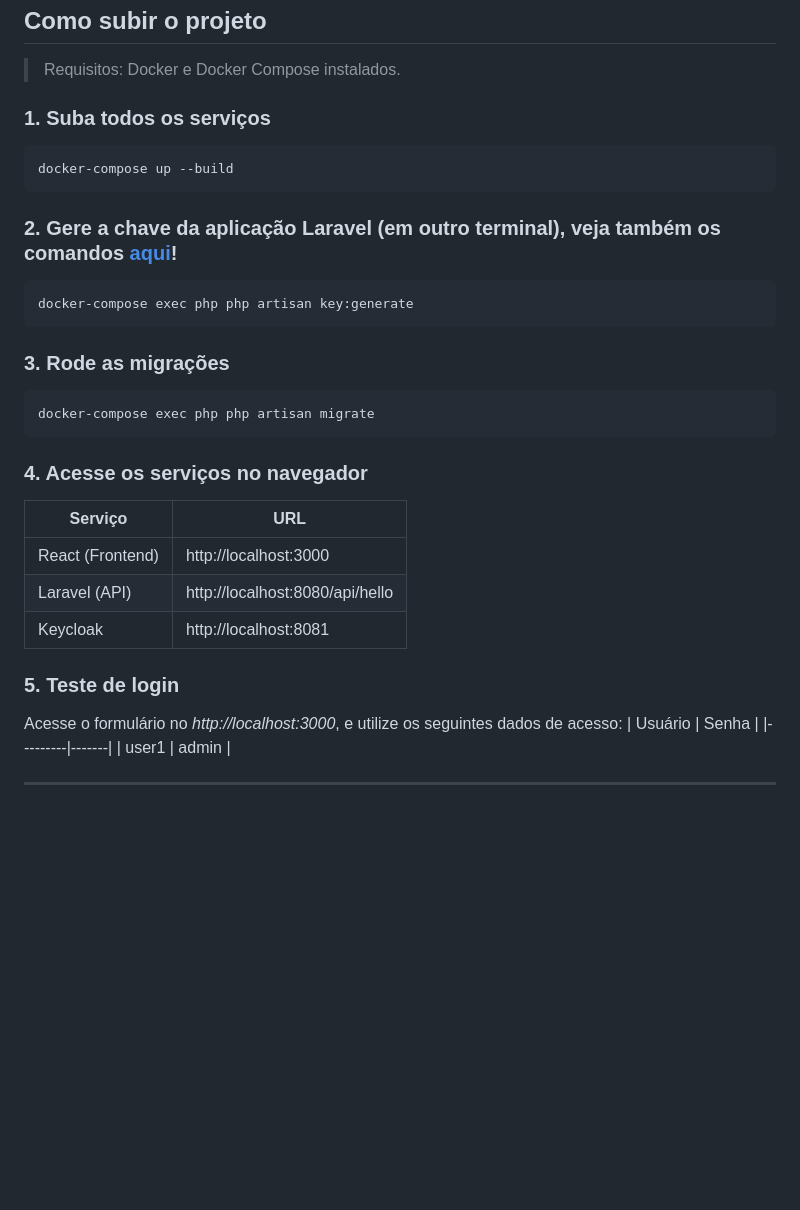
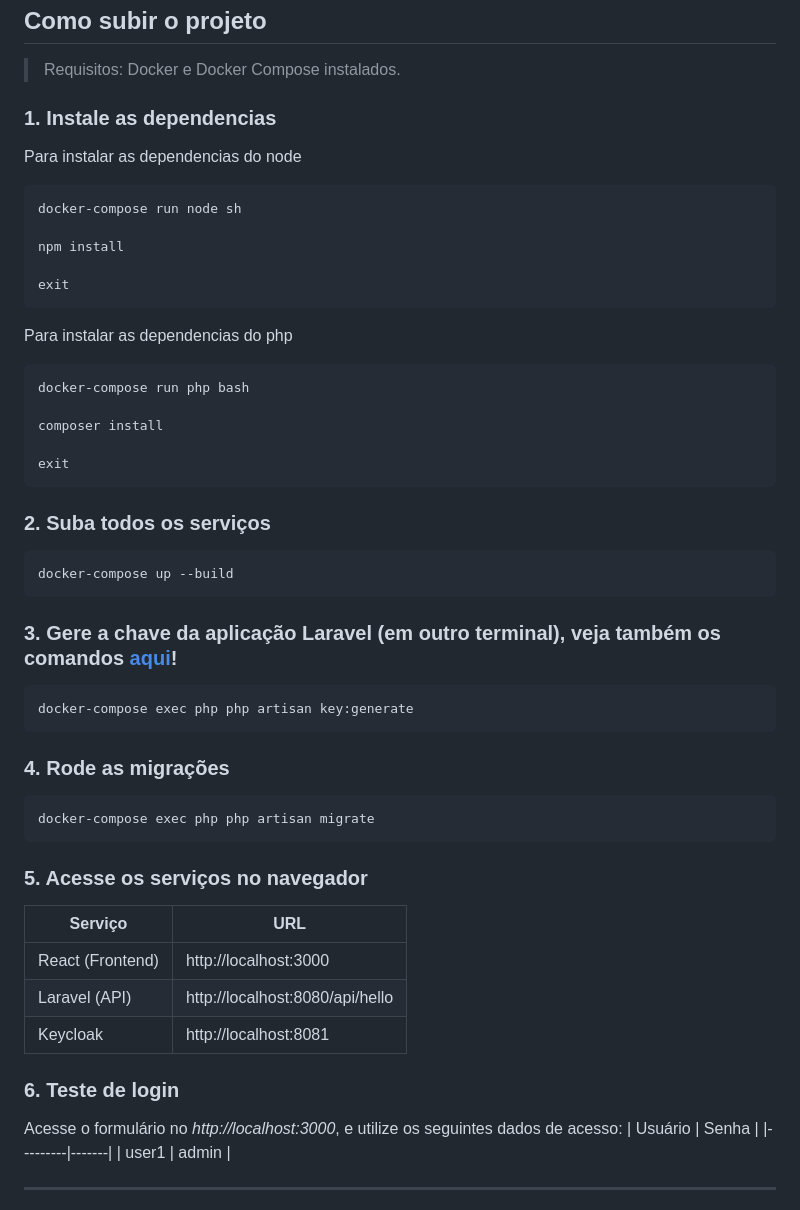
Before and after one commit to pmiguelima/desafio, a Markdown page: README.md, the part around the change. Drawn GitHub-style; blank space fills up the shorter version.

Commit message:
Corrigindo README.md para adicionar as dependências

````diff
--- a/README.md
+++ b/README.md
@@ -20,25 +20,47 @@ Projeto fullstack com autenticação baseada em JWT usando **Keycloak**, **Larav
 
 > Requisitos: Docker e Docker Compose instalados.
 
-### 1. Suba todos os serviços
+### 1. Instale as dependencias
+
+Para instalar as dependencias do node
+
+```bash
+docker-compose run node sh
+
+npm install
+
+exit
+```
+
+Para instalar as dependencias do php
+
+```bash
+docker-compose run php bash
+
+composer install
+
+exit
+```
+
+### 2. Suba todos os serviços
 
 ```bash
 docker-compose up --build
 ```
 
-### 2. Gere a chave da aplicação Laravel (em outro terminal), veja também os comandos [aqui](#laravel)!
+### 3. Gere a chave da aplicação Laravel (em outro terminal), veja também os comandos [aqui](#laravel)!
 
 ```bash
 docker-compose exec php php artisan key:generate
 ```
 
-### 3. Rode as migrações
+### 4. Rode as migrações
 
 ```bash
 docker-compose exec php php artisan migrate
 ```
 
-### 4. Acesse os serviços no navegador
+### 5. Acesse os serviços no navegador
 
 | Serviço       | URL                                 |
 |---------------|-------------------------------------|
@@ -47,7 +69,7 @@ docker-compose exec php php artisan migrate
 | Keycloak      | http://localhost:8081               |
 
 
-### 5. Teste de login
+### 6. Teste de login
 Acesse o formulário no *http://localhost:3000*, e utilize os seguintes dados de acesso:
 | Usuário | Senha |
 |---------|-------|
````
